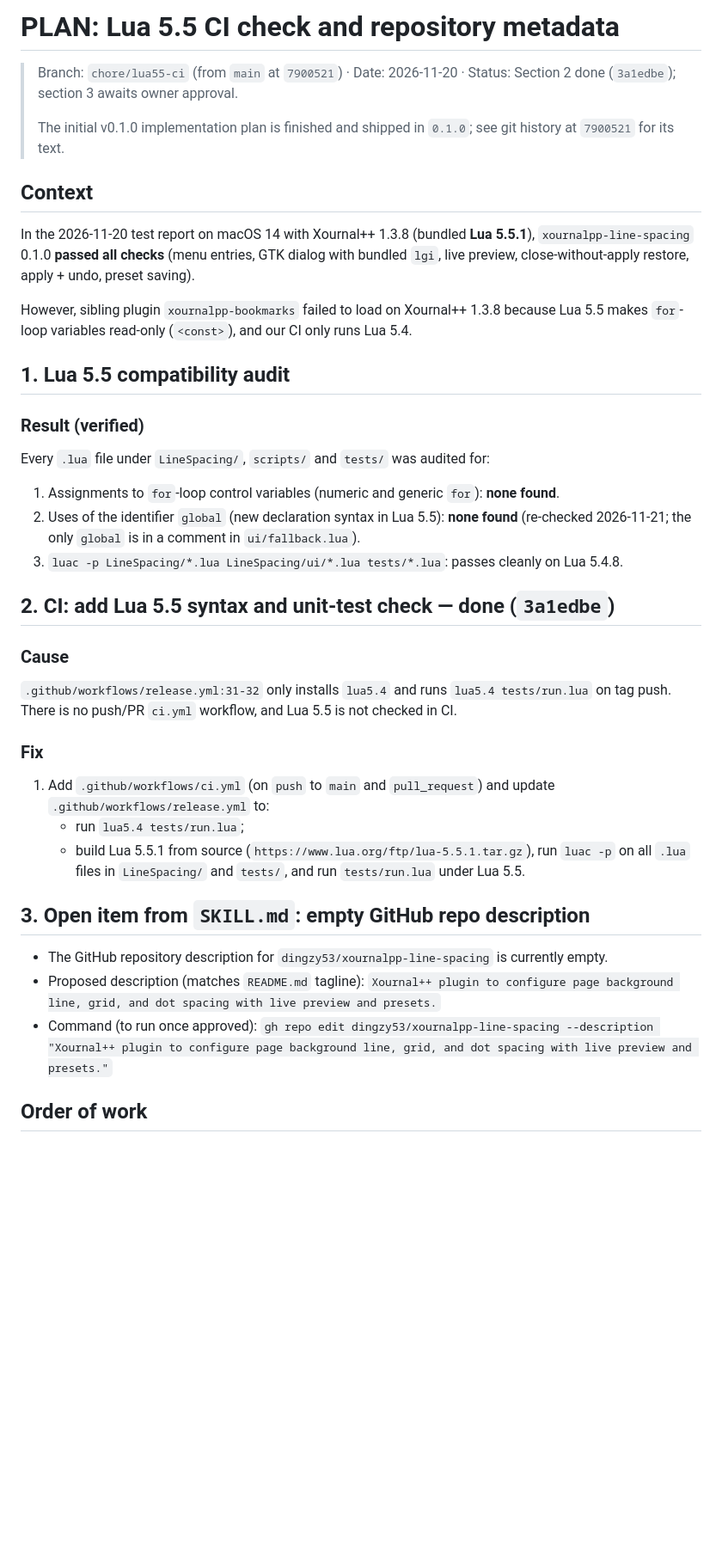
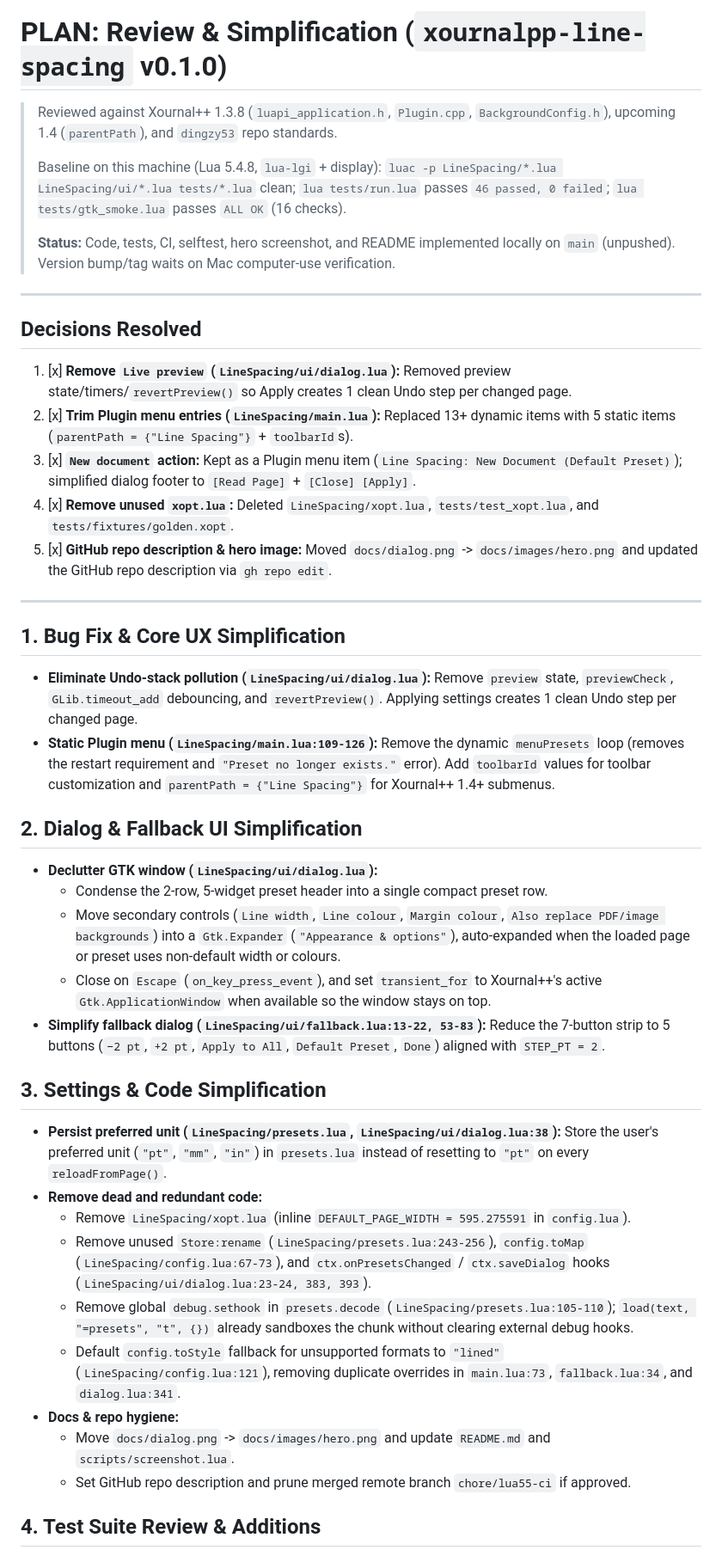
Before and after one commit to dingzy53/xournalpp-line-spacing, a Markdown page: PLAN.md, the part around one of its changes. Shown at 86% size. Drawn GitHub-style; blank space fills up the shorter version.

```diff
--- a/PLAN.md
+++ b/PLAN.md
@@ -1,40 +1,51 @@
-# PLAN: Lua 5.5 CI check and repository metadata
+# PLAN: Review & Simplification (`xournalpp-line-spacing` v0.1.0)
 
-> Branch: `chore/lua55-ci` (from `main` at `7900521`) · Date: 2026-11-20 · Status: Section 2 done (`3a1edbe`); section 3 awaits owner approval.
+> Reviewed against Xournal++ 1.3.8 (`luapi_application.h`, `Plugin.cpp`, `BackgroundConfig.h`), upcoming 1.4 (`parentPath`), and `dingzy53` repo standards.
 >
-> The initial v0.1.0 implementation plan is finished and shipped in `0.1.0`; see git history at `7900521` for its text.
+> Baseline on this machine (Lua 5.4.8, `lua-lgi` + display): `luac -p LineSpacing/*.lua LineSpacing/ui/*.lua tests/*.lua` clean; `lua tests/run.lua` passes `46 passed, 0 failed`; `lua tests/gtk_smoke.lua` passes `ALL OK` (16 checks).
+>
+> **Status:** Code, tests, CI, selftest, hero screenshot, and README implemented locally on `main` (unpushed). Version bump/tag waits on Mac computer-use verification.
 
-## Context
+---
 
-In the 2026-11-20 test report on macOS 14 with Xournal++ 1.3.8 (bundled **Lua 5.5.1**), `xournalpp-line-spacing` 0.1.0 **passed all checks** (menu entries, GTK dialog with bundled `lgi`, live preview, close-without-apply restore, apply + undo, preset saving).
+## Decisions Resolved
 
-However, sibling plugin `xournalpp-bookmarks` failed to load on Xournal++ 1.3.8 because Lua 5.5 makes `for`-loop variables read-only (`<const>`), and our CI only runs Lua 5.4.
+1. [x] **Remove `Live preview` (`LineSpacing/ui/dialog.lua`):** Removed preview state/timers/`revertPreview()` so Apply creates 1 clean Undo step per changed page.
+2. [x] **Trim Plugin menu entries (`LineSpacing/main.lua`):** Replaced 13+ dynamic items with 5 static items (`parentPath = {"Line Spacing"}` + `toolbarId`s).
+3. [x] **`New document` action:** Kept as a Plugin menu item (`Line Spacing: New Document (Default Preset)`); simplified dialog footer to `[Read Page]` + `[Close] [Apply]`.
+4. [x] **Remove unused `xopt.lua`:** Deleted `LineSpacing/xopt.lua`, `tests/test_xopt.lua`, and `tests/fixtures/golden.xopt`.
+5. [x] **GitHub repo description & hero image:** Moved `docs/dialog.png` -> `docs/images/hero.png` and updated the GitHub repo description via `gh repo edit`.
 
-## 1. Lua 5.5 compatibility audit
+---
 
-### Result (verified)
-Every `.lua` file under `LineSpacing/`, `scripts/` and `tests/` was audited for:
-1. Assignments to `for`-loop control variables (numeric and generic `for`): **none found**.
-2. Uses of the identifier `global` (new declaration syntax in Lua 5.5): **none found** (re-checked 2026-11-21; the only `global` is in a comment in `ui/fallback.lua`).
-3. `luac -p LineSpacing/*.lua LineSpacing/ui/*.lua tests/*.lua`: passes cleanly on Lua 5.4.8.
+## 1. Bug Fix & Core UX Simplification
 
-## 2. CI: add Lua 5.5 syntax and unit-test check — done (`3a1edbe`)
+- **Eliminate Undo-stack pollution (`LineSpacing/ui/dialog.lua`):**
+  Remove `preview` state, `previewCheck`, `GLib.timeout_add` debouncing, and `revertPreview()`. Applying settings creates 1 clean Undo step per changed page.
+- **Static Plugin menu (`LineSpacing/main.lua:109-126`):**
+  Remove the dynamic `menuPresets` loop (removes the restart requirement and `"Preset no longer exists."` error). Add `toolbarId` values for toolbar customization and `parentPath = {"Line Spacing"}` for Xournal++ 1.4+ submenus.
 
-### Cause
-`.github/workflows/release.yml:31-32` only installs `lua5.4` and runs `lua5.4 tests/run.lua` on tag push. There is no push/PR `ci.yml` workflow, and Lua 5.5 is not checked in CI.
+## 2. Dialog & Fallback UI Simplification
 
-### Fix
-1. Add `.github/workflows/ci.yml` (on `push` to `main` and `pull_request`) and update `.github/workflows/release.yml` to:
-   - run `lua5.4 tests/run.lua`;
-   - build Lua 5.5.1 from source (`https://www.lua.org/ftp/lua-5.5.1.tar.gz`), run `luac -p` on all `.lua` files in `LineSpacing/` and `tests/`, and run `tests/run.lua` under Lua 5.5.
+- **Declutter GTK window (`LineSpacing/ui/dialog.lua`):**
+  - Condense the 2-row, 5-widget preset header into a single compact preset row.
+  - Move secondary controls (`Line width`, `Line colour`, `Margin colour`, `Also replace PDF/image backgrounds`) into a `Gtk.Expander` (`"Appearance & options"`), auto-expanded when the loaded page or preset uses non-default width or colours.
+  - Close on `Escape` (`on_key_press_event`), and set `transient_for` to Xournal++'s active `Gtk.ApplicationWindow` when available so the window stays on top.
+- **Simplify fallback dialog (`LineSpacing/ui/fallback.lua:13-22, 53-83`):**
+  Reduce the 7-button strip to 5 buttons (`−2 pt`, `+2 pt`, `Apply to All`, `Default Preset`, `Done`) aligned with `STEP_PT = 2`.
 
-## 3. Open item from `SKILL.md`: empty GitHub repo description
+## 3. Settings & Code Simplification
 
-- The GitHub repository description for `dingzy53/xournalpp-line-spacing` is currently empty.
-- Proposed description (matches `README.md` tagline):
-  `Xournal++ plugin to configure page background line, grid, and dot spacing with live preview and presets.`
-- Command (to run once approved):
-  `gh repo edit dingzy53/xournalpp-line-spacing --description "Xournal++ plugin to configure page background line, grid, and dot spacing with live preview and presets."`
+- **Persist preferred unit (`LineSpacing/presets.lua`, `LineSpacing/ui/dialog.lua:38`):**
+  Store the user's preferred unit (`"pt"`, `"mm"`, `"in"`) in `presets.lua` instead of resetting to `"pt"` on every `reloadFromPage()`.
+- **Remove dead and redundant code:**
+  - Remove `LineSpacing/xopt.lua` (inline `DEFAULT_PAGE_WIDTH = 595.275591` in `config.lua`).
+  - Remove unused `Store:rename` (`LineSpacing/presets.lua:243-256`), `config.toMap` (`LineSpacing/config.lua:67-73`), and `ctx.onPresetsChanged` / `ctx.saveDialog` hooks (`LineSpacing/ui/dialog.lua:23-24, 383, 393`).
+  - Remove global `debug.sethook` in `presets.decode` (`LineSpacing/presets.lua:105-110`); `load(text, "=presets", "t", {})` already sandboxes the chunk without clearing external debug hooks.
+  - Default `config.toStyle` fallback for unsupported formats to `"lined"` (`LineSpacing/config.lua:121`), removing duplicate overrides in `main.lua:73`, `fallback.lua:34`, and `dialog.lua:341`.
+- **Docs & repo hygiene:**
+  - Move `docs/dialog.png` -> `docs/images/hero.png` and update `README.md` and `scripts/screenshot.lua`.
+  - Set GitHub repo description and prune merged remote branch `chore/lua55-ci` if approved.
 
-## Order of work
+## 4. Test Suite Review & Additions
 
```
Also changed, not shown: other parts of PLAN.md (+9 -6 lines), README.md (+28 -35 lines), docs/dialog.png (deleted), docs/images/hero.png (added), 1 other file.
